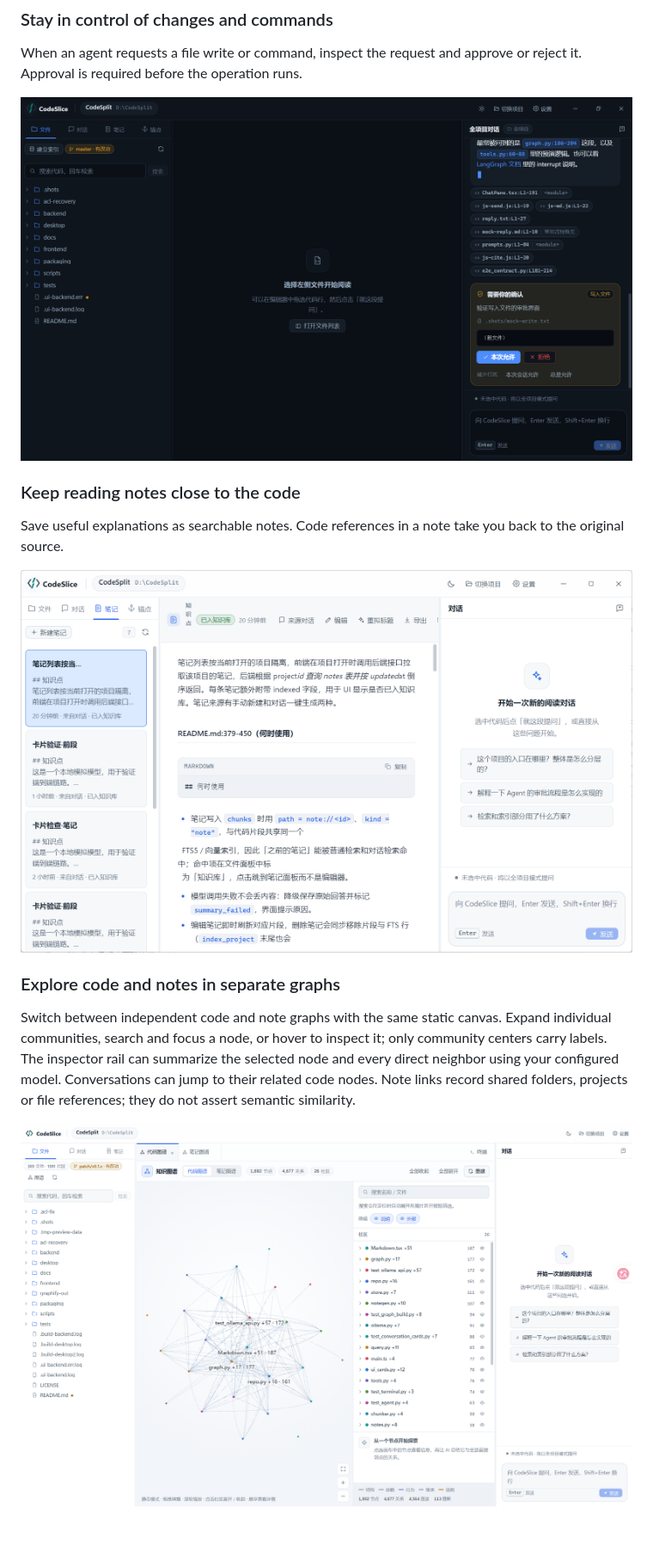
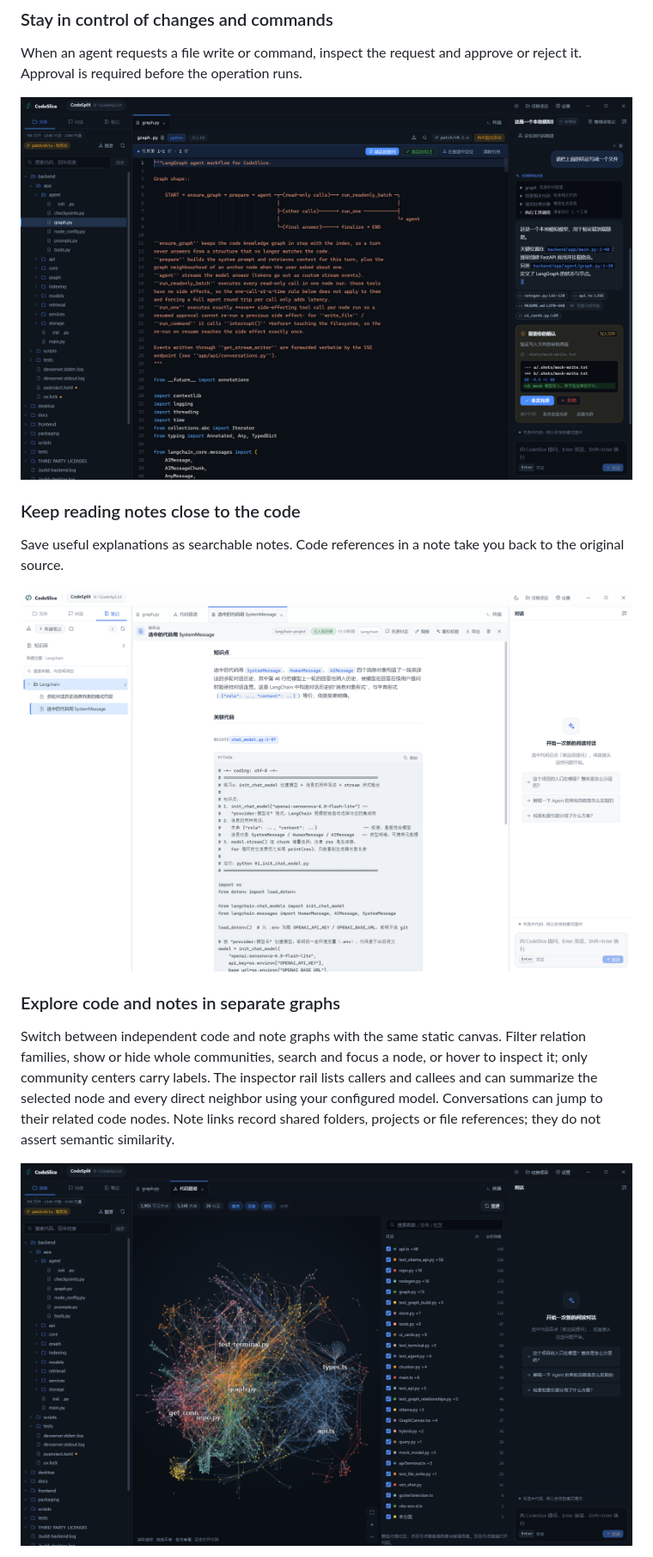
Before and after one commit to ctianye/CodeSlice, a Markdown page: README.md, the part around one of its changes. Shown at 86% size. Drawn GitHub-style; pictures changed too: docs/screenshots/approval.png, docs/screenshots/knowledge-base.png, docs/screenshots/knowledge-graph.png; blank space fills up the shorter version.

Commit message:
发布 v0.2.0：知识图谱、批注与新版截图
将前后端与桌面版本统一到 0.2.0 并补充 Linux 打包配置；README 增加 v0.2 更新、Graphify 署名与新版截图，移除 V1 之外的功能规划。

```diff
--- a/README.md
+++ b/README.md
@@ -49,9 +49,10 @@ you back to the original source.
 ### Explore code and notes in separate graphs
 
 Switch between independent code and note graphs with the same static canvas.
-Expand individual communities, search and focus a node, or hover to inspect it;
-only community centers carry labels. The inspector rail can summarize the
-selected node and every direct neighbor using your configured model.
-Conversations can jump to their related code nodes. Note links record shared
-folders, projects or file references; they do not assert semantic similarity.
+Filter relation families, show or hide whole communities, search and focus a
+node, or hover to inspect it; only community centers carry labels. The inspector
+rail lists callers and callees and can summarize the selected node and every
+direct neighbor using your configured model. Conversations can jump to their
+related code nodes. Note links record shared folders, projects or file
+references; they do not assert semantic similarity.
 
```
Also changed, not shown: other parts of README.md (+78 -22 lines), docs/screenshots/citations.png, docs/screenshots/welcome.png, docs/screenshots/workspace.png, 13 other files.
